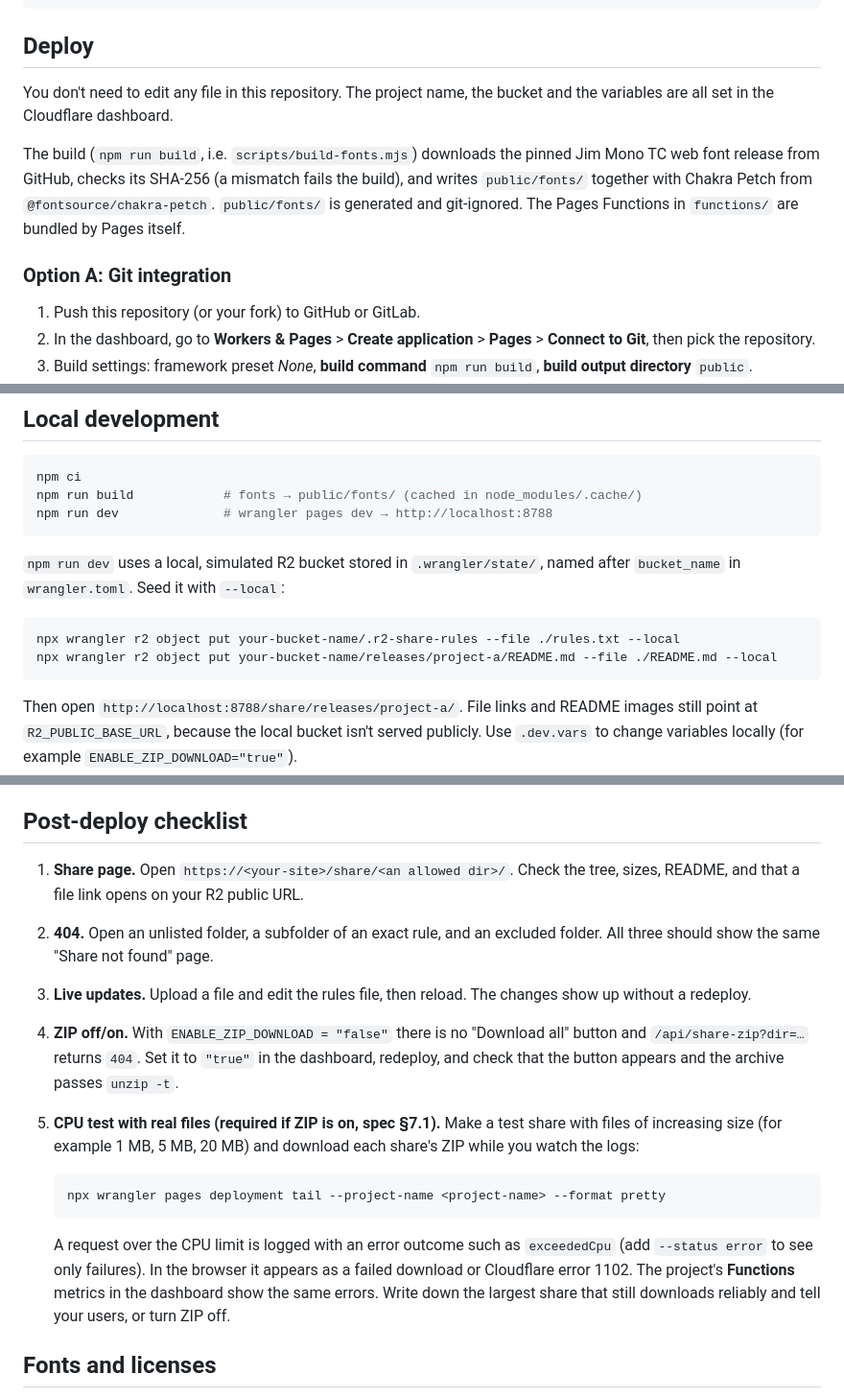
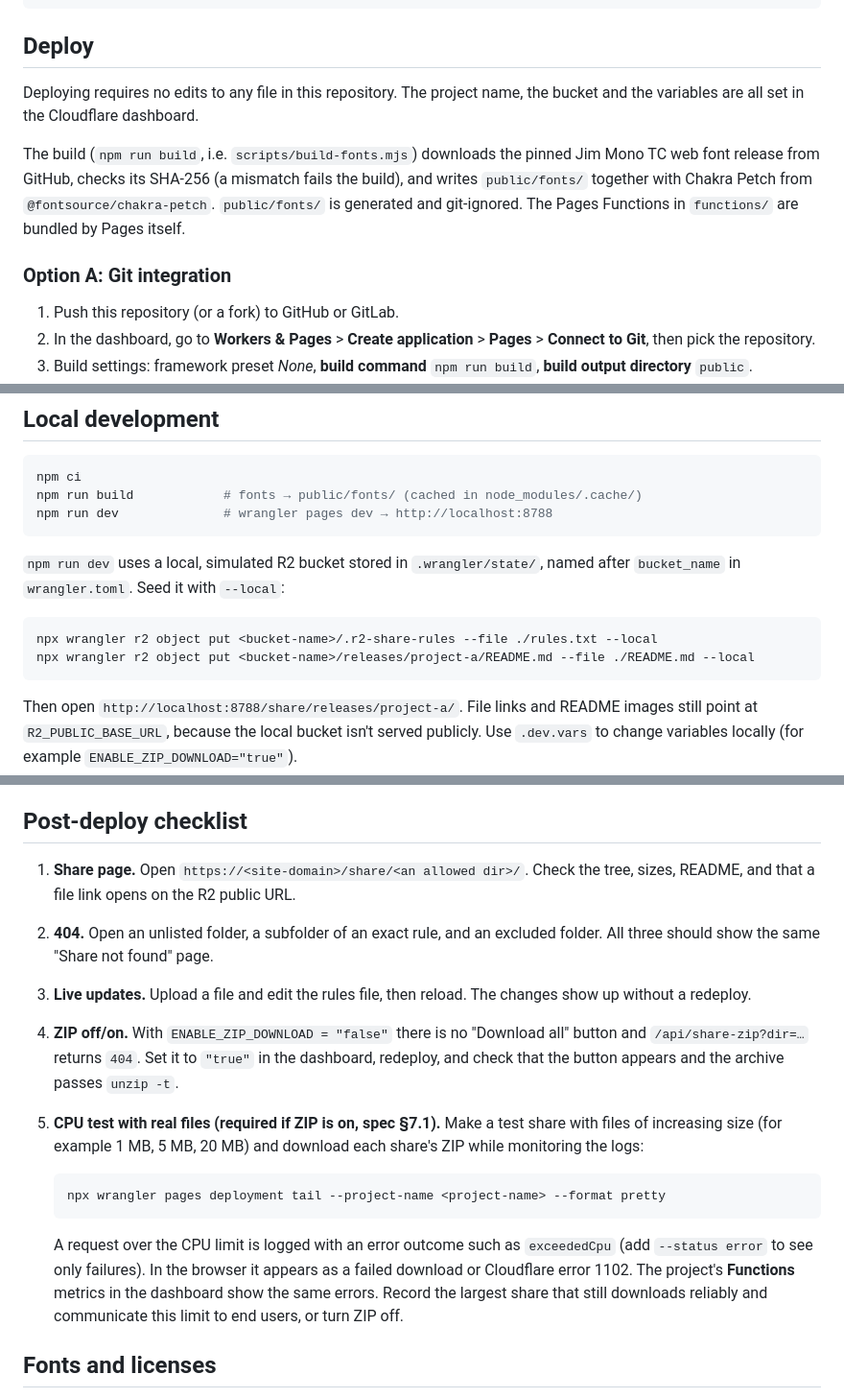
Before and after one commit to jim60105/simple-r2-share, a Markdown page: README.md, 3 parts joined by grey strips. Shown at 96% size. Rendered like a GitHub page.

````diff
--- a/README.md
+++ b/README.md
@@ -127,13 +127,13 @@ npx wrangler r2 object put <bucket-name>/.r2-share-rules --file ./r2-share-rules
 
 ## Deploy
 
-You don't need to edit any file in this repository. The project name, the bucket and the variables are all set in the Cloudflare dashboard.
+Deploying requires no edits to any file in this repository. The project name, the bucket and the variables are all set in the Cloudflare dashboard.
 
 The build (`npm run build`, i.e. `scripts/build-fonts.mjs`) downloads the pinned Jim Mono TC web font release from GitHub, checks its SHA-256 (a mismatch fails the build), and writes `public/fonts/` together with Chakra Petch from `@fontsource/chakra-petch`. `public/fonts/` is generated and git-ignored. The Pages Functions in `functions/` are bundled by Pages itself.
 
 ### Option A: Git integration
 
-1. Push this repository (or your fork) to GitHub or GitLab.
+1. Push this repository (or a fork) to GitHub or GitLab.
 2. In the dashboard, go to **Workers & Pages** > **Create application** > **Pages** > **Connect to Git**, then pick the repository.
 3. Build settings: framework preset *None*, **build command** `npm run build`, **build output directory** `public`.
 4. Add the build environment variable `NODE_VERSION` = `22` (any version ≥ 22.12.0). The current build image already defaults to Node 22, but it does not read `engines` from `package.json`, so pinning the version keeps the build reproducible.
@@ -175,8 +175,8 @@ npm run dev              # wrangler pages dev → http://localhost:8788
 `npm run dev` uses a local, simulated R2 bucket stored in `.wrangler/state/`, named after `bucket_name` in `wrangler.toml`. Seed it with `--local`:
 
 ```sh
-npx wrangler r2 object put your-bucket-name/.r2-share-rules --file ./rules.txt --local
-npx wrangler r2 object put your-bucket-name/releases/project-a/README.md --file ./README.md --local
+npx wrangler r2 object put <bucket-name>/.r2-share-rules --file ./rules.txt --local
+npx wrangler r2 object put <bucket-name>/releases/project-a/README.md --file ./README.md --local
 ```
 
 Then open `http://localhost:8788/share/releases/project-a/`. File links and README images still point at `R2_PUBLIC_BASE_URL`, because the local bucket isn't served publicly. Use `.dev.vars` to change variables locally (for example `ENABLE_ZIP_DOWNLOAD="true"`).
@@ -202,17 +202,17 @@ The Workers Free plan allows **10 ms of CPU time per request**, 128 MB of memory
 
 ## Post-deploy checklist
 
-1. **Share page.** Open `https://<your-site>/share/<an allowed dir>/`. Check the tree, sizes, README, and that a file link opens on your R2 public URL.
+1. **Share page.** Open `https://<site-domain>/share/<an allowed dir>/`. Check the tree, sizes, README, and that a file link opens on the R2 public URL.
 2. **404.** Open an unlisted folder, a subfolder of an exact rule, and an excluded folder. All three should show the same "Share not found" page.
 3. **Live updates.** Upload a file and edit the rules file, then reload. The changes show up without a redeploy.
 4. **ZIP off/on.** With `ENABLE_ZIP_DOWNLOAD = "false"` there is no "Download all" button and `/api/share-zip?dir=…` returns `404`. Set it to `"true"` in the dashboard, redeploy, and check that the button appears and the archive passes `unzip -t`.
-5. **CPU test with real files (required if ZIP is on, spec §7.1).** Make a test share with files of increasing size (for example 1 MB, 5 MB, 20 MB) and download each share's ZIP while you watch the logs:
+5. **CPU test with real files (required if ZIP is on, spec §7.1).** Make a test share with files of increasing size (for example 1 MB, 5 MB, 20 MB) and download each share's ZIP while monitoring the logs:
 
    ```sh
    npx wrangler pages deployment tail --project-name <project-name> --format pretty
    ```
 
-   A request over the CPU limit is logged with an error outcome such as `exceededCpu` (add `--status error` to see only failures). In the browser it appears as a failed download or Cloudflare error 1102. The project's **Functions** metrics in the dashboard show the same errors. Write down the largest share that still downloads reliably and tell your users, or turn ZIP off.
+   A request over the CPU limit is logged with an error outcome such as `exceededCpu` (add `--status error` to see only failures). In the browser it appears as a failed download or Cloudflare error 1102. The project's **Functions** metrics in the dashboard show the same errors. Record the largest share that still downloads reliably and communicate this limit to end users, or turn ZIP off.
 
 ## Fonts and licenses
 
````
Also changed, not shown: other parts of README.md (+5 -5 lines), README.zh.md (added, +226 -0 lines).
